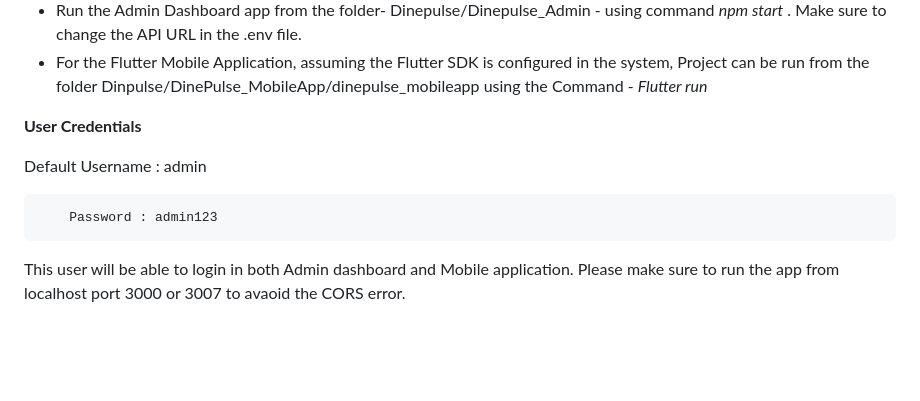
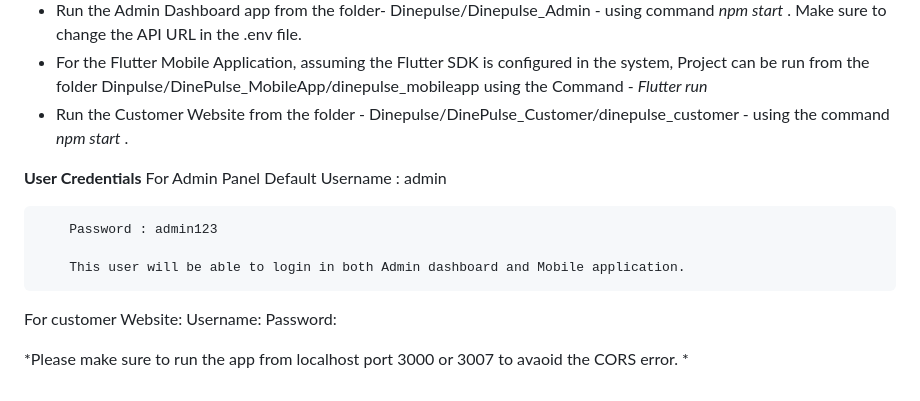
Before and after one commit to NibinByteCode/DinePulse, a Markdown page: README.md, the part around the change. Drawn GitHub-style; blank space fills up the shorter version.

```diff
--- a/README.md
+++ b/README.md
@@ -30,13 +30,18 @@ The API End points can be interacted and tested using the following Swagger Link
 - Run the API Source Code using Visual Studio from the folder Dinepulse/Dinepulse_API. Make sure to change the Connection String in the secrets.json file.
 - Run the Admin Dashboard app from the folder- Dinepulse/Dinepulse_Admin - using command *npm start* . Make sure to change the API URL in the .env file.
 - For the Flutter Mobile Application, assuming the Flutter SDK is configured in the system, Project can be run from the folder Dinpulse/DinePulse_MobileApp/dinepulse_mobileapp using the Command - *Flutter run*
+- Run the Customer Website from the folder - Dinepulse/DinePulse_Customer/dinepulse_customer - using the command *npm start* .
 
 **User Credentials**
-
+For Admin Panel
 Default
         Username : admin
 
         Password : admin123
 
-This user will be able to login in both Admin dashboard and Mobile application.
- Please make sure to run the app from localhost port 3000 or 3007 to avaoid the CORS error.
+        This user will be able to login in both Admin dashboard and Mobile application.
+For customer Website:
+        Username:
+        Password:
+
+ *Please make sure to run the app from localhost port 3000 or 3007 to avaoid the CORS error. *
```
